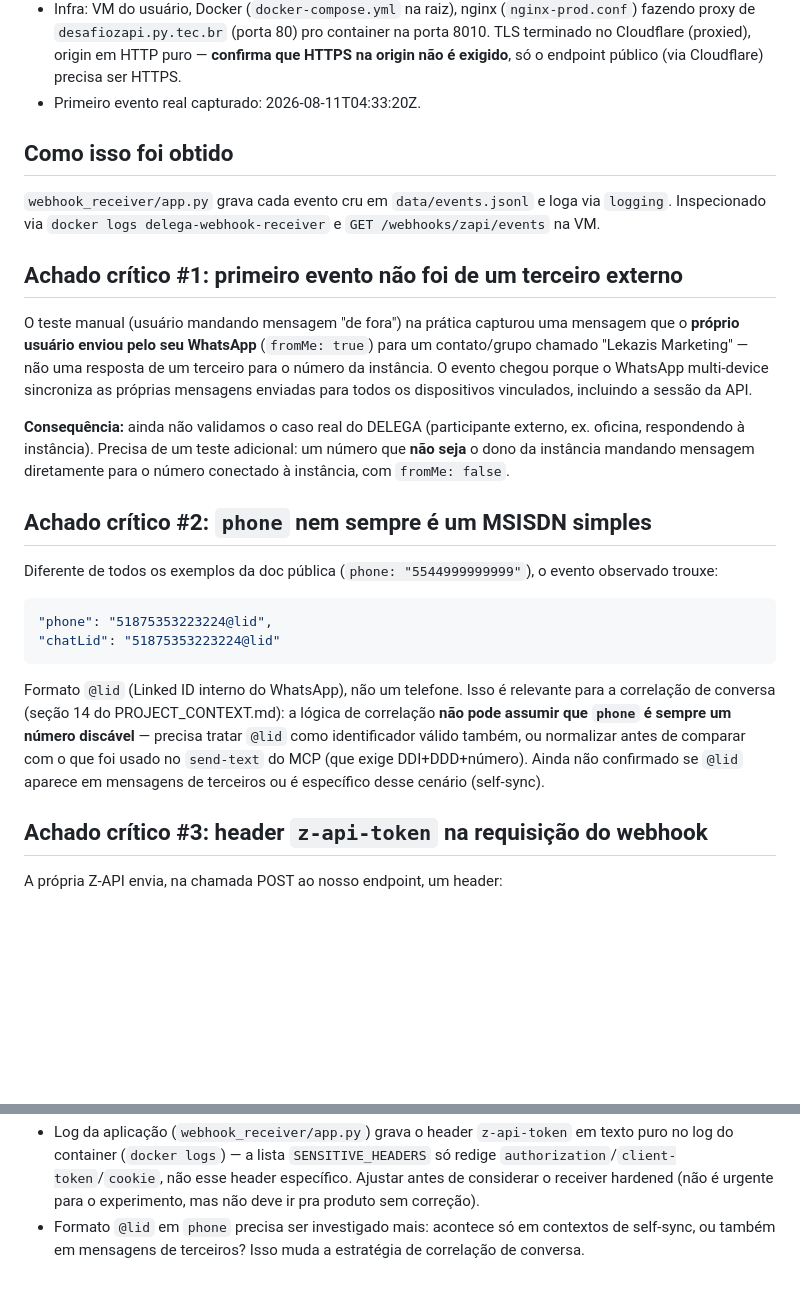
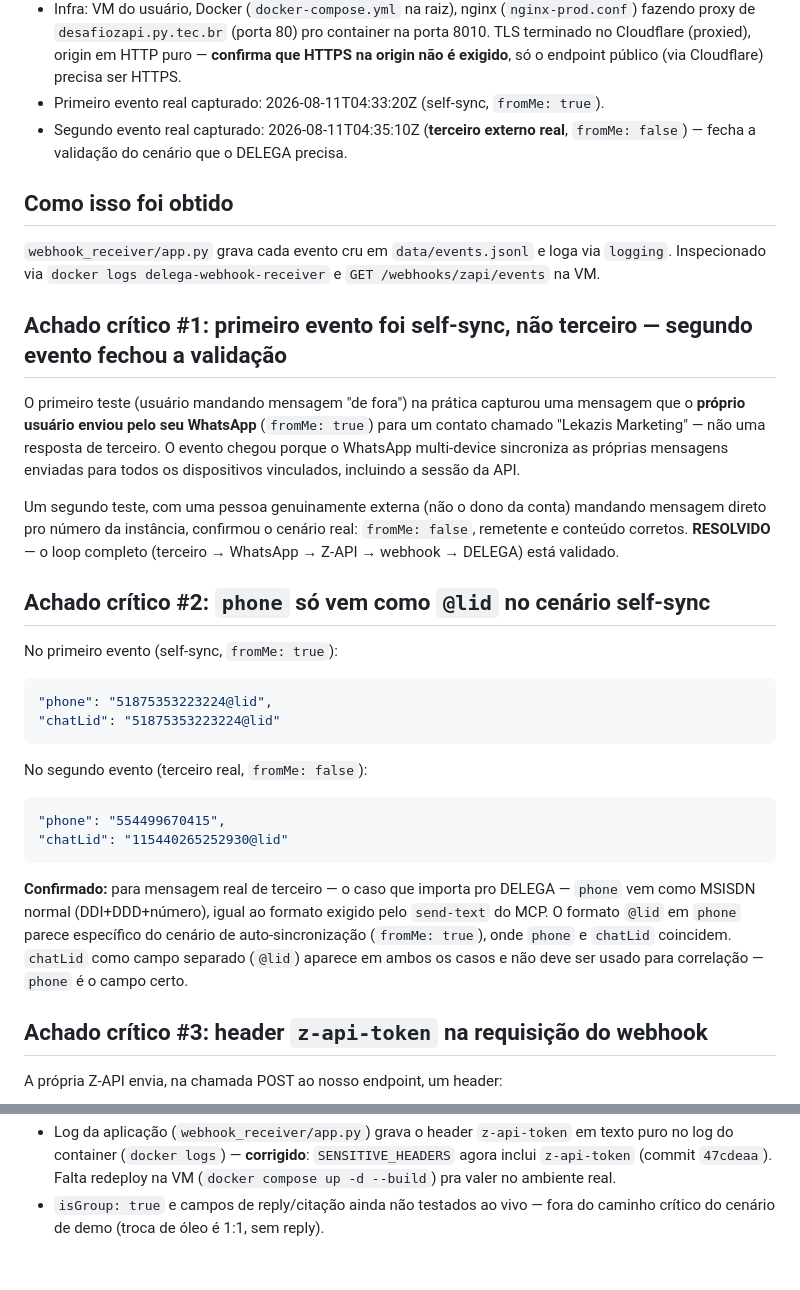
Before and after one commit to josuepirolo/zapi_hackathon, a Markdown page: docs/zapi-webhook-events.md, 2 parts joined by grey strips. Drawn GitHub-style; blank space fills up the shorter version.

````diff
--- a/docs/zapi-webhook-events.md
+++ b/docs/zapi-webhook-events.md
@@ -13,7 +13,9 @@
   container na porta 8010. TLS terminado no Cloudflare (proxied), origin em
   HTTP puro — **confirma que HTTPS na origin não é exigido**, só o endpoint
   público (via Cloudflare) precisa ser HTTPS.
-- Primeiro evento real capturado: 2026-08-11T04:33:20Z.
+- Primeiro evento real capturado: 2026-08-11T04:33:20Z (self-sync, `fromMe: true`).
+- Segundo evento real capturado: 2026-08-11T04:35:10Z (**terceiro externo real**,
+  `fromMe: false`) — fecha a validação do cenário que o DELEGA precisa.
 
 ## Como isso foi obtido
 
@@ -21,37 +23,41 @@
 via `logging`. Inspecionado via `docker logs delega-webhook-receiver` e
 `GET /webhooks/zapi/events` na VM.
 
-## Achado crítico #1: primeiro evento não foi de um terceiro externo
+## Achado crítico #1: primeiro evento foi self-sync, não terceiro — segundo evento fechou a validação
 
-O teste manual (usuário mandando mensagem "de fora") na prática capturou uma
+O primeiro teste (usuário mandando mensagem "de fora") na prática capturou uma
 mensagem que o **próprio usuário enviou pelo seu WhatsApp** (`fromMe: true`)
-para um contato/grupo chamado "Lekazis Marketing" — não uma resposta de um
-terceiro para o número da instância. O evento chegou porque o WhatsApp
-multi-device sincroniza as próprias mensagens enviadas para todos os
-dispositivos vinculados, incluindo a sessão da API.
+para um contato chamado "Lekazis Marketing" — não uma resposta de terceiro. O
+evento chegou porque o WhatsApp multi-device sincroniza as próprias mensagens
+enviadas para todos os dispositivos vinculados, incluindo a sessão da API.
 
-**Consequência:** ainda não validamos o caso real do DELEGA (participante
-externo, ex. oficina, respondendo à instância). Precisa de um teste
-adicional: um número que **não seja** o dono da instância mandando mensagem
-diretamente para o número conectado à instância, com `fromMe: false`.
+Um segundo teste, com uma pessoa genuinamente externa (não o dono da conta)
+mandando mensagem direto pro número da instância, confirmou o cenário real:
+`fromMe: false`, remetente e conteúdo corretos. **RESOLVIDO** — o loop
+completo (terceiro → WhatsApp → Z-API → webhook → DELEGA) está validado.
 
-## Achado crítico #2: `phone` nem sempre é um MSISDN simples
+## Achado crítico #2: `phone` só vem como `@lid` no cenário self-sync
 
-Diferente de todos os exemplos da doc pública (`phone: "5544999999999"`), o
-evento observado trouxe:
+No primeiro evento (self-sync, `fromMe: true`):
 
 ```json
 "phone": "51875353223224@lid",
 "chatLid": "51875353223224@lid"
 ```
 
-Formato `@lid` (Linked ID interno do WhatsApp), não um telefone. Isso é
-relevante para a correlação de conversa (seção 14 do PROJECT_CONTEXT.md): a
-lógica de correlação **não pode assumir que `phone` é sempre um número
-discável** — precisa tratar `@lid` como identificador válido também, ou
-normalizar antes de comparar com o que foi usado no `send-text` do MCP (que
-exige DDI+DDD+número). Ainda não confirmado se `@lid` aparece em mensagens de
-terceiros ou é específico desse cenário (self-sync).
+No segundo evento (terceiro real, `fromMe: false`):
+
+```json
+"phone": "554499670415",
+"chatLid": "115440265252930@lid"
+```
+
+**Confirmado:** para mensagem real de terceiro — o caso que importa pro
+DELEGA — `phone` vem como MSISDN normal (DDI+DDD+número), igual ao formato
+exigido pelo `send-text` do MCP. O formato `@lid` em `phone` parece
+específico do cenário de auto-sincronização (`fromMe: true`), onde `phone` e
+`chatLid` coincidem. `chatLid` como campo separado (`@lid`) aparece em ambos
+os casos e não deve ser usado para correlação — `phone` é o campo certo.
 
 ## Achado crítico #3: header `z-api-token` na requisição do webhook
 
@@ -136,9 +174,6 @@ user-agent: Mozilla/5.0 (iPad; ...) — UA fixo do client HTTP da Z-API, não é
 - Log da aplicação (`webhook_receiver/app.py`) grava o header `z-api-token`
-  em texto puro no log do container (`docker logs`) — a lista
-  `SENSITIVE_HEADERS` só redige `authorization`/`client-token`/`cookie`,
-  não esse header específico. Ajustar antes de considerar o receiver
-  hardened (não é urgente para o experimento, mas não deve ir pra produto
-  sem correção).
-- Formato `@lid` em `phone` precisa ser investigado mais: acontece só em
-  contextos de self-sync, ou também em mensagens de terceiros? Isso muda a
-  estratégia de correlação de conversa.
+  em texto puro no log do container (`docker logs`) — **corrigido**:
+  `SENSITIVE_HEADERS` agora inclui `z-api-token` (commit `47cdeaa`). Falta
+  redeploy na VM (`docker compose up -d --build`) pra valer no ambiente real.
+- `isGroup: true` e campos de reply/citação ainda não testados ao vivo —
+  fora do caminho crítico do cenário de demo (troca de óleo é 1:1, sem reply).
````
Also changed, not shown: other parts of docs/zapi-webhook-events.md (+43 -11 lines).
